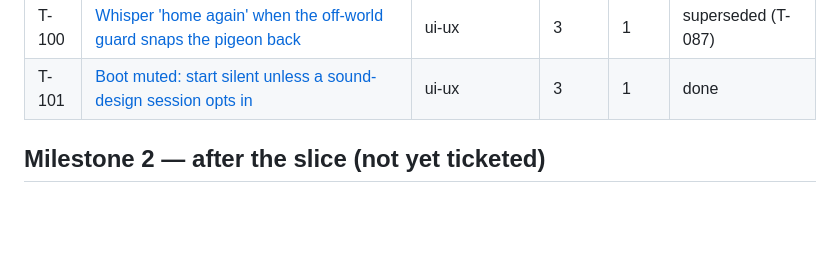
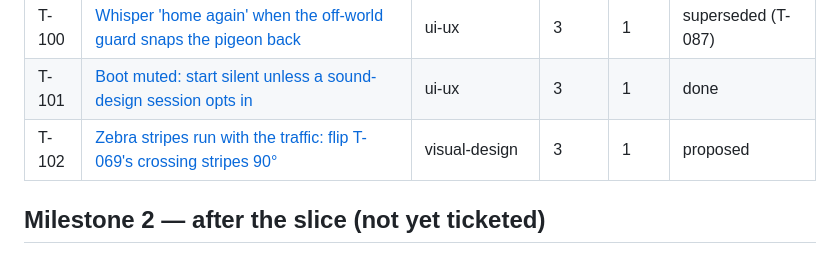
Before and after one commit to seandmatthews/pigeon-simulator, a Markdown page: docs/tickets/README.md, the part around the change. GitHub-like rendering; blank space fills up the shorter version.

Commit message:
docs(tickets): T-102 - flip T-069's crossing stripes to longitudinal zebra orientation

```diff
--- a/docs/tickets/README.md
+++ b/docs/tickets/README.md
@@ -98,6 +98,7 @@ Verification gates: [`VERIFICATION.md`](../../VERIFICATION.md). Design rationale
 | T-099 | [Put the controls inside the pause menu — the one screen a stuck player opens](T-099-pause-menu-controls.md) | ui-ux | 3 | 1 | proposed |
 | T-100 | [Whisper 'home again' when the off-world guard snaps the pigeon back](T-100-off-world-home-note.md) | ui-ux | 3 | 1 | superseded (T-087) |
 | T-101 | [Boot muted: start silent unless a sound-design session opts in](T-101-boot-muted.md) | ui-ux | 3 | 1 | done |
+| T-102 | [Zebra stripes run with the traffic: flip T-069's crossing stripes 90°](T-102-crosswalk-stripe-orientation.md) | visual-design | 3 | 1 | proposed |
 
 ## Milestone 2 — after the slice (not yet ticketed)
 
```
Also changed, not shown: docs/tickets/T-102-crosswalk-stripe-orientation.md (added, +61 -0 lines).
